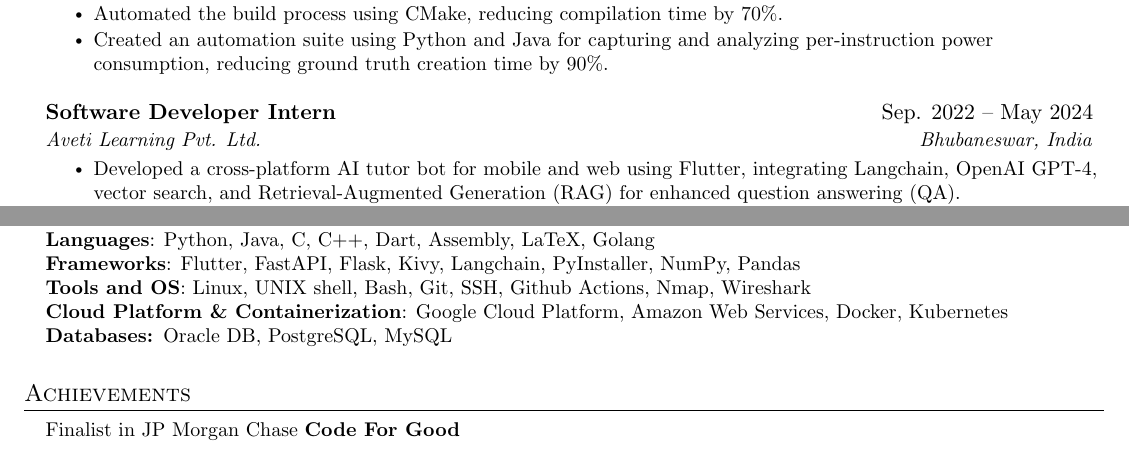
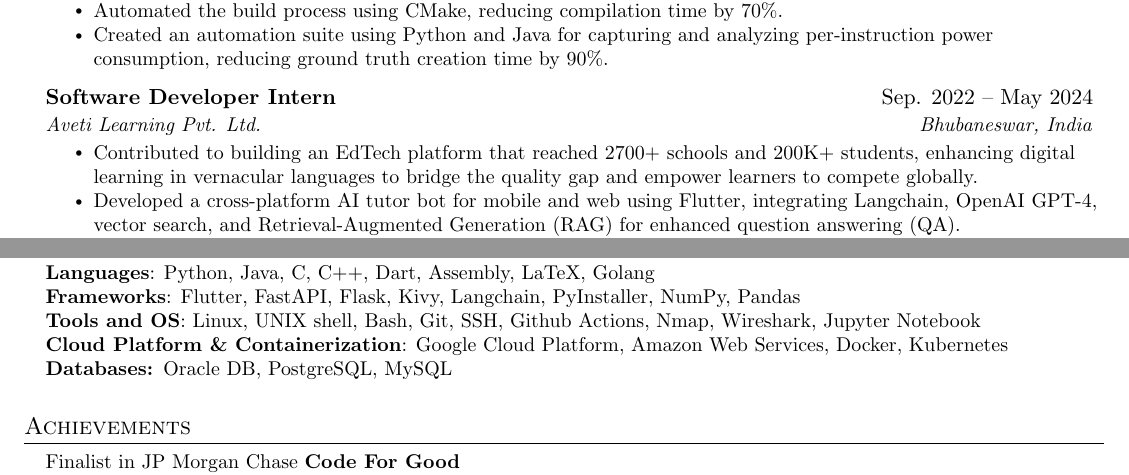
Before and after one commit to AM-ash-OR-AM-I/resume, a LaTeX CV (public_resume.tex, which reads resume.tex): two parts of the page, joined at a grey line, cut so that both start at the same text. Compiled offline with pdfLaTeX.

Commit message:
updated resume

```diff
--- a/resume.tex
+++ b/resume.tex
@@ -69,6 +69,7 @@
 \resumeItemListStart
 % \resumeItem{ 	Developed a cross-platform AI tutor bot for mobile and web using Flutter, leveraging Langchain and OpenAI GPT-4 as a backend service. }
 % \resumeItem{ 	Integrated vector search, and Retrieval-Augmented Generation (RAG) for question answering (QA) in chatbot}
+\resumeItem { Contributed to building an EdTech platform that reached 2700+ schools and 200K+ students, enhancing digital learning in vernacular languages to bridge the quality gap and empower learners to compete globally. }
 \resumeItem{ 	Developed a cross-platform AI tutor bot for mobile and web using Flutter, integrating Langchain, OpenAI GPT-4, vector search, and Retrieval-Augmented Generation (RAG) for enhanced question answering (QA). }
 % \resumeItem{ Utilized GenAI models like GPT-4 through Langchain as a backend service to enhance chatbot functionality.}
 % \resumeItem{ Implemented Question-Answering system using GPT-4 model, OpenAI embeddings and vector database.}
@@ -150,7 +151,7 @@
         \textbf{Languages}{: Python, Java, C, C++, Dart, Assembly, LaTeX, Golang} \\
         % \textbf{Frameworks}{: Flutter, Flask, FastAPI, Kivy, KivyMD, TesseractOCR, PyInstaller, NumPy} \\
         \textbf{Frameworks}{: Flutter, FastAPI, Flask, Kivy, Langchain, PyInstaller, NumPy, Pandas} \\
-        \textbf{Tools and OS}{: Linux, UNIX shell, Bash, Git, SSH, Github Actions, Nmap, Wireshark} \\
+        \textbf{Tools and OS}{: Linux, UNIX shell, Bash, Git, SSH, Github Actions, Nmap, Wireshark, Jupyter Notebook} \\
         % \textbf{Tools and OS}{: Linux, UNIX shell, Bash, Git, SSH, Docker, Cisco Packet Tracer, Nmap, Wireshark} \\
         \textbf{Cloud Platform \& Containerization}{: Google Cloud Platform, Amazon Web Services, Docker, Kubernetes} \\
         \textbf{Databases: }{Oracle DB, PostgreSQL, MySQL} \\
```
Also changed, not shown: public_resume.pdf.
